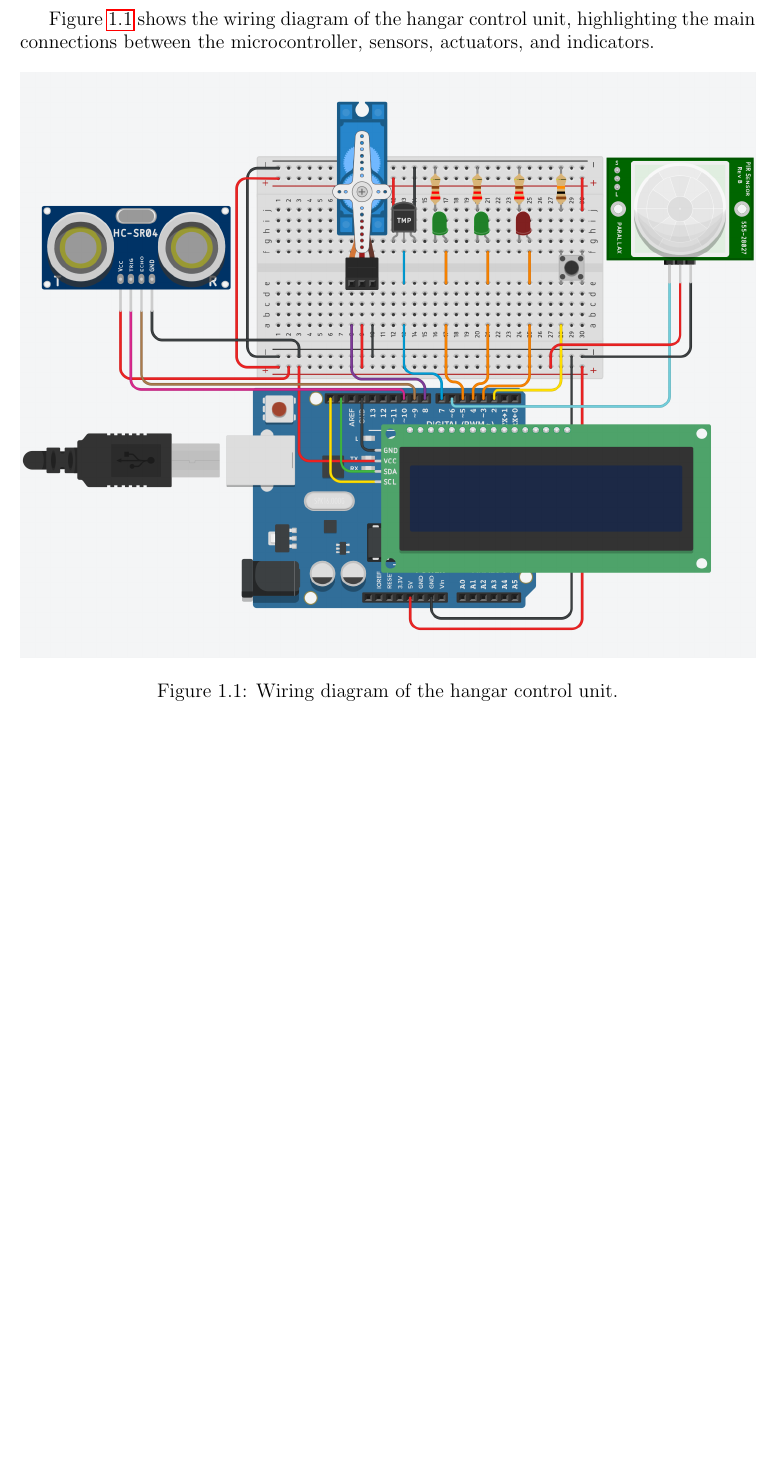
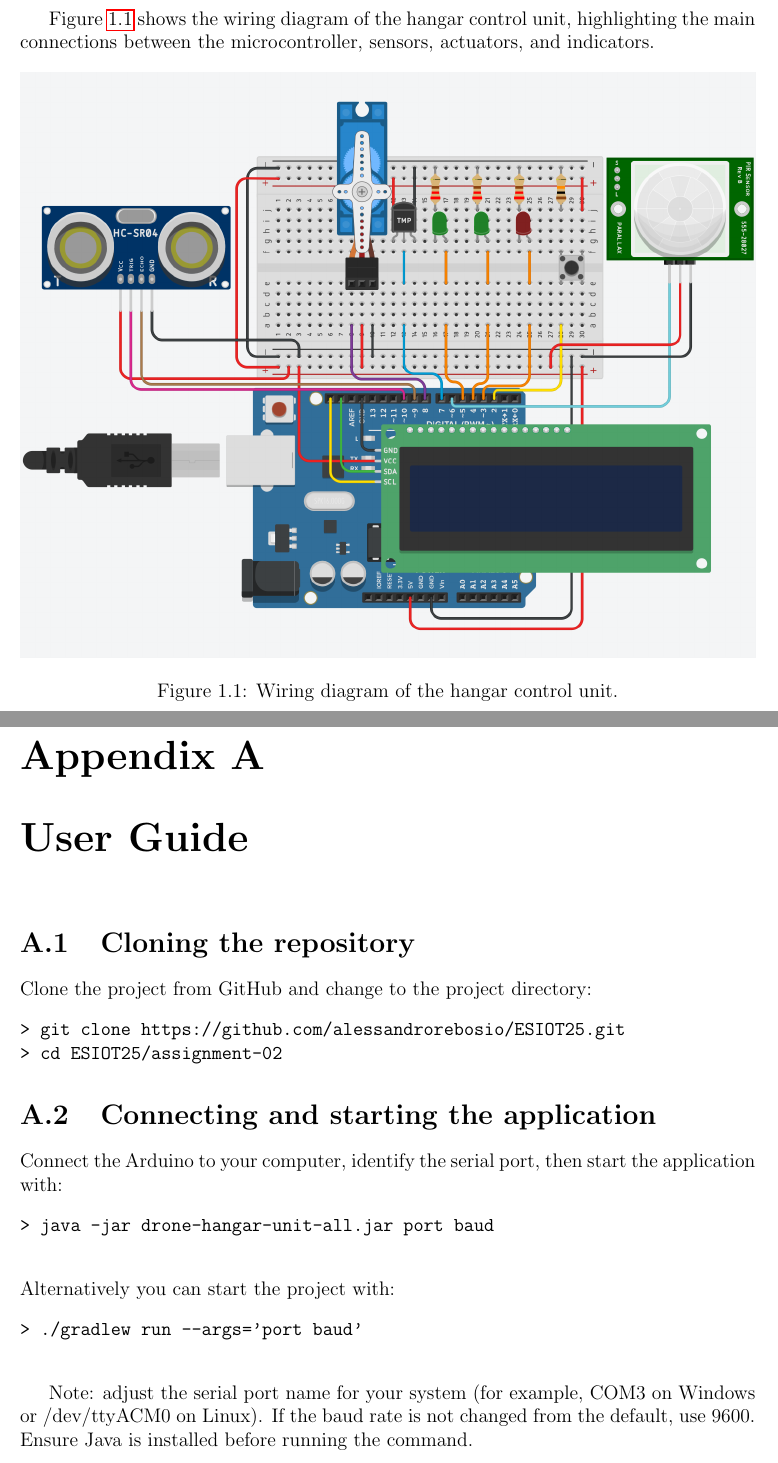
Before and after one commit to alessandrorebosio/ESIOT25, a LaTeX thesis (assignment-02/docs/report.tex): part of page 4 of 5 before the commit and two parts of pages 4 and 5 of 5 after it, the two joined at a grey line, cut so that both start at the same text, the shorter picture padded with empty space. Compiled offline with pdfLaTeX.

Commit message:
added user guide on report

```diff
--- a/assignment-02/docs/report.tex
+++ b/assignment-02/docs/report.tex
@@ -177,6 +177,31 @@ microcontroller, sensors, actuators, and indicators.
 \end{figure}
 
 \appendix
-\section{User Guide}
+\chapter{User Guide}
+
+\section{Cloning the repository}
+Clone the project from GitHub and change to the project directory:
+\begin{verbatim}
+> git clone https://github.com/alessandrorebosio/ESIOT25.git
+> cd ESIOT25/assignment-02
+\end{verbatim}
+
+\section{Connecting and starting the application}
+Connect the Arduino to your computer, identify the serial port, then
+start the application with:
+\begin{verbatim}
+> java -jar drone-hangar-unit-all.jar port baud
+\end{verbatim}
+
+\vspace{\baselineskip}
+\noindent Alternatively you can start the project with:
+\begin{verbatim}
+> ./gradlew run --args='port baud'
+\end{verbatim}
+
+\vspace{\baselineskip}
+Note: adjust the serial port name for your system (for example, COM3
+on Windows or /dev/ttyACM0 on Linux). If the baud rate is not changed
+from the default, use 9600. Ensure Java is installed before running the command.
 
 \end{document}
```
Also changed, not shown: assignment-02/docs/report.pdf.
